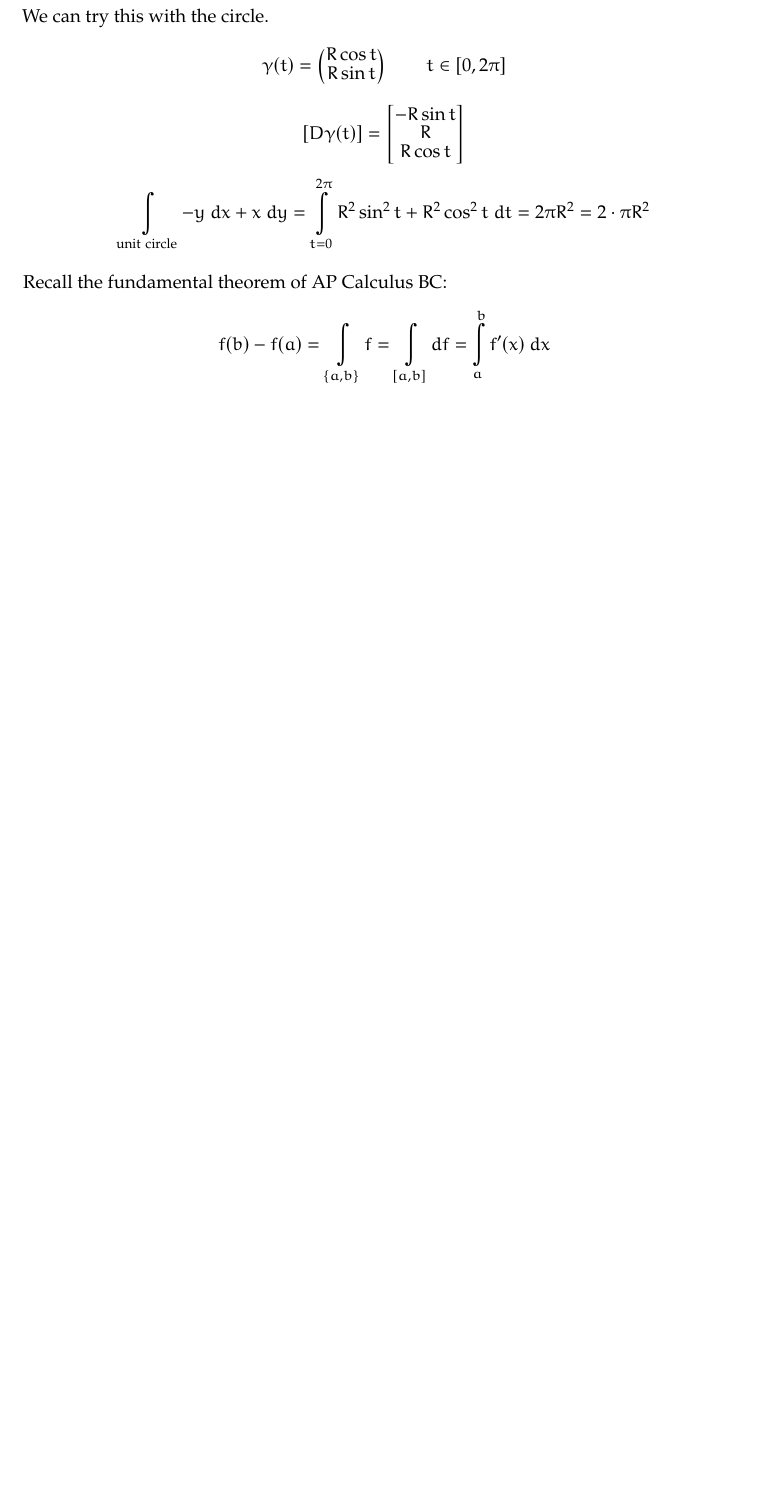
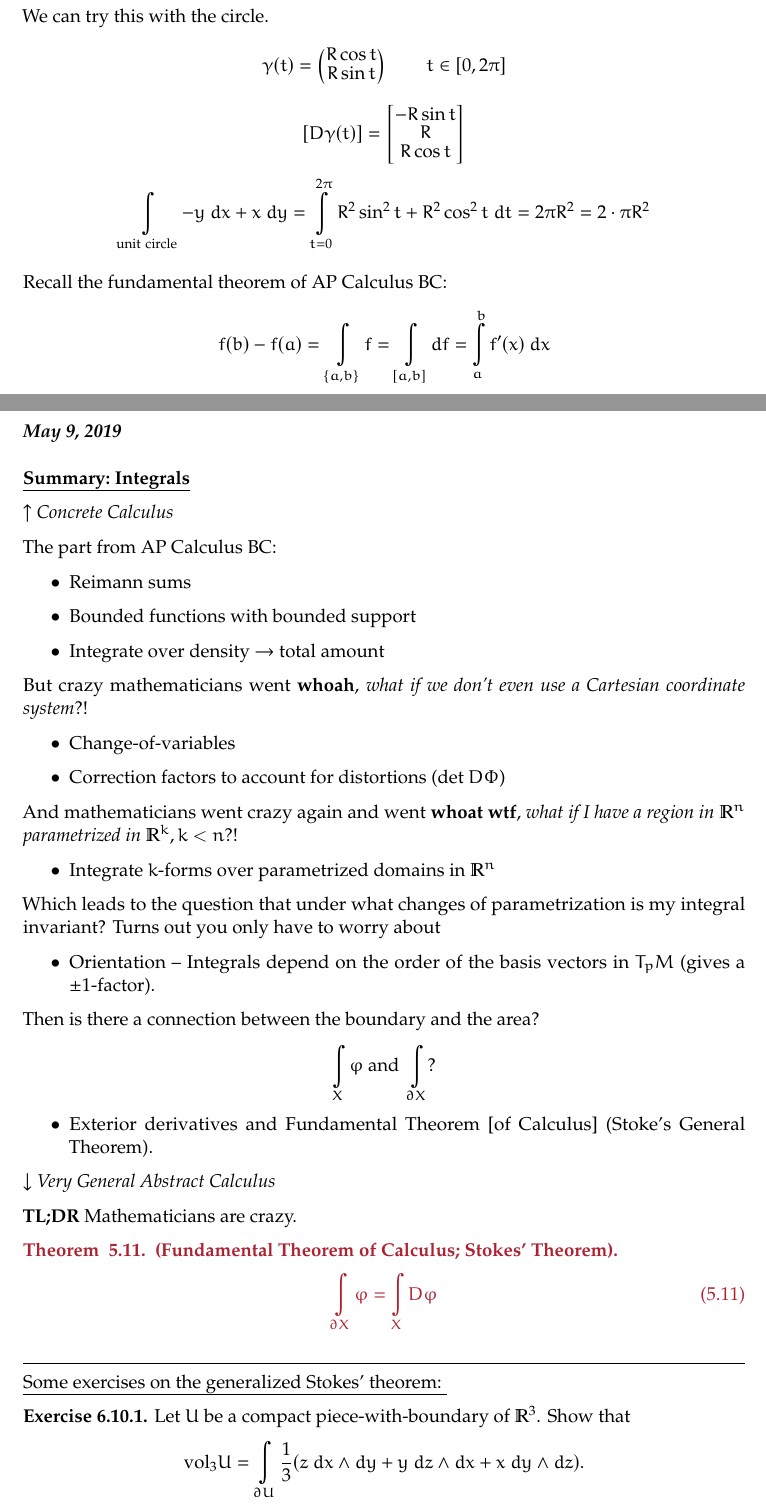
Before and after one commit to jchen/multivar-notes, a LaTeX document (multivar-notes.tex, which reads notes/20190509.tex): part of page 63 of 63 before the commit and two parts of pages 63 and 64 of 65 after it, the two joined at a grey line, cut so that both start at the same text, the shorter picture padded with empty space. The pictures show the PDF file multivar-notes.pdf that the author committed with the source.

Commit message:
0408 and 0509

```diff
--- /dev/null
+++ b/notes/20190509.tex
@@ -0,0 +1,49 @@
+% !TEX root = ../multivar-notes.tex
+\subsubsection*{May 9, 2019}
+
+\ul{\textbf{Summary: Integrals}}
+
+$\uparrow$ \emph{Concrete Calculus}
+
+The part from AP Calculus BC:
+\begin{itemize}
+	\item Reimann sums
+	\item Bounded functions with bounded support
+	\item Integrate over density $\rightarrow$ total amount
+\end{itemize}
+But crazy mathematicians went \textbf{whoah}, \emph{what if we don't even use a Cartesian coordinate system}?!
+\begin{itemize}
+	\item Change-of-variables
+	\item Correction factors to account for distortions ($\Det\ D\Phi$)
+\end{itemize}
+And mathematicians went crazy again and went \textbf{whoat wtf}, \emph{what if I have a region in $\R^n$ parametrized in $\R^k, k<n$}?!
+\begin{itemize}
+	\item Integrate $k$-forms over parametrized domains in $\R^n$
+\end{itemize}
+Which leads to the question that under what changes of parametrization is my integral invariant? Turns out you only have to worry about
+\begin{itemize}
+	\item Orientation -- Integrals depend on the order of the basis vectors in $T_pM$ (gives a $\pm 1$-factor).
+\end{itemize}
+Then is there a connection between the boundary and the area?
+\[\int_X \varphi \text{ and } \int_{\partial X} ?\]
+\begin{itemize}
+	\item Exterior derivatives and Fundamental Theorem [of Calculus] (Stoke's General Theorem).
+\end{itemize}
+$\downarrow$ \emph{Very General Abstract Calculus}
+
+\textbf{TL;DR} Mathematicians are crazy.
+
+\begin{theorem}
+	\textbf{(Fundamental Theorem of Calculus; Stokes' Theorem).}
+	\begin{equation}
+		\int_{\partial X} \varphi = \int_{X} D\varphi
+	\end{equation}
+\end{theorem}
+
+\vspace{1em}
+\hrule
+
+\ul{Some exercises on the generalized Stokes' theorem: }
+
+\exercise{6.10.1} Let $U$ be a compact piece-with-boundary of $\R^3$. Show that
+\[\Vol_3 U = \int_{\partial U} \frac{1}{3}(z\ dx\wedge dy + y\ dz\wedge dx + x\ dy\wedge dz). \]
```
Also changed, not shown: multivar-notes.tex (+1 -0 lines), notes/20190408.tex (+1 -0 lines), multivar-notes.pdf, notes/20190509.tex (22 more changed lines).
